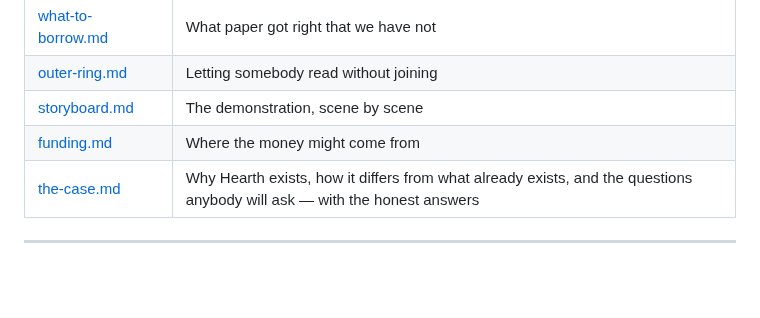
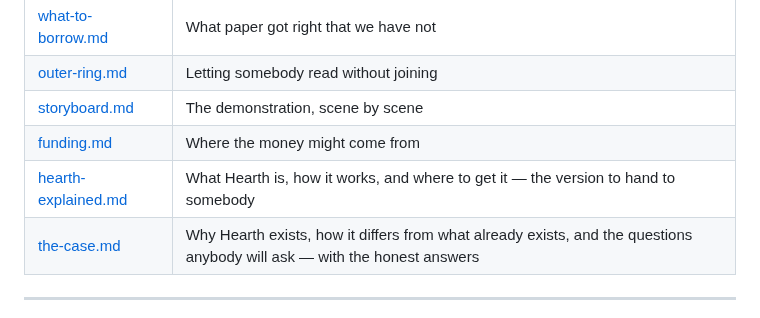
Before and after one commit to topeuph-ai/hearth, a Markdown page: README.md, the part around the change. Rendered like a GitHub page; blank space fills up the shorter version.

```diff
--- a/README.md
+++ b/README.md
@@ -283,6 +283,7 @@ Read the first one before the others.
 | [outer-ring.md](docs/outer-ring.md) | Letting somebody read without joining |
 | [storyboard.md](docs/storyboard.md) | The demonstration, scene by scene |
 | [funding.md](docs/funding.md) | Where the money might come from |
+| [hearth-explained.md](docs/hearth-explained.md) | What Hearth is, how it works, and where to get it — the version to hand to somebody |
 | [the-case.md](docs/the-case.md) | Why Hearth exists, how it differs from what already exists, and the questions anybody will ask — with the honest answers |
 
 ---
```
Also changed, not shown: docs/hearth-explained.md (added, +187 -0 lines).
